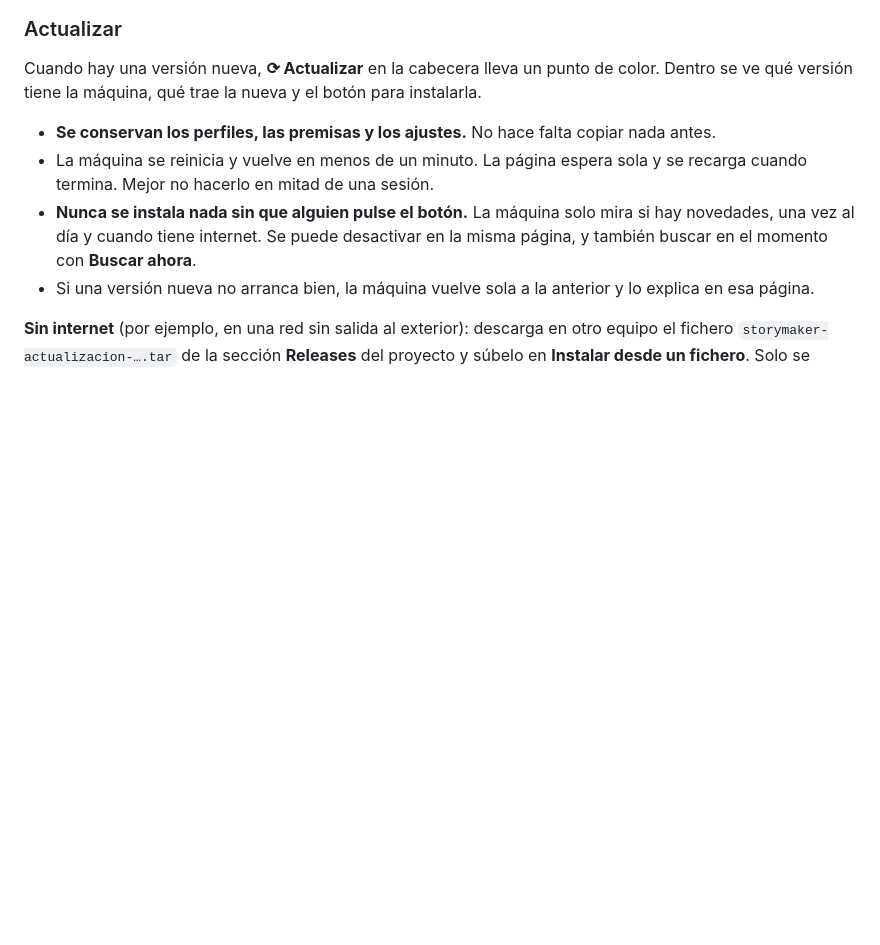
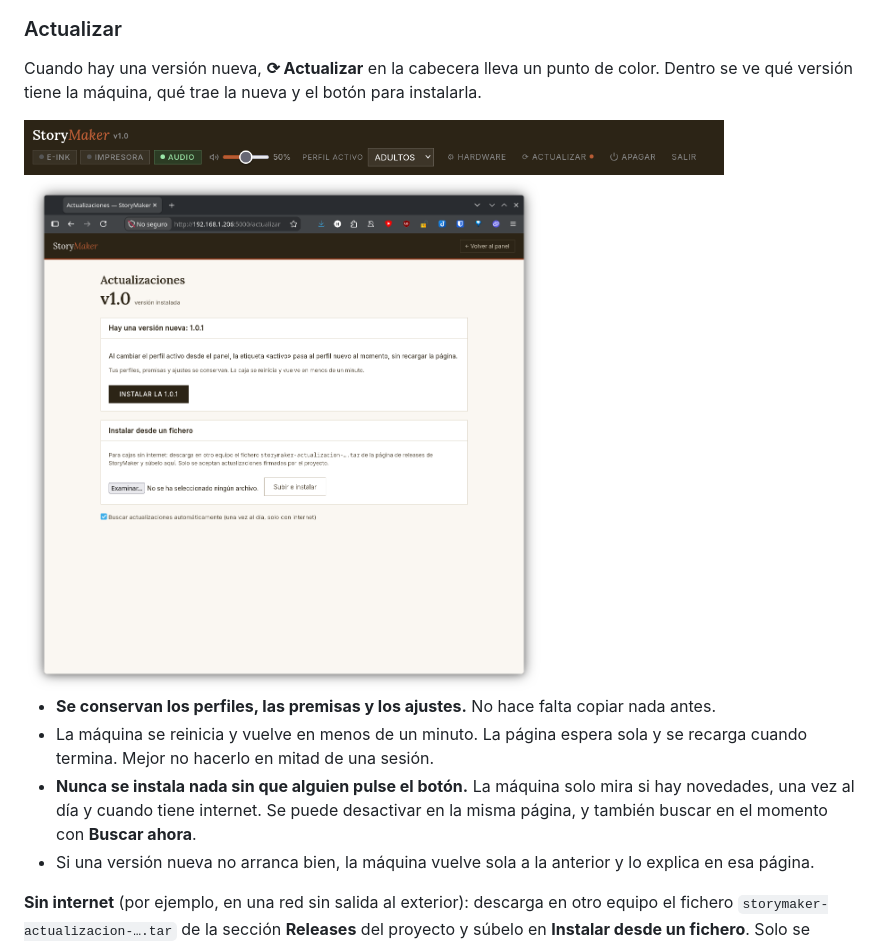
Before and after one commit to Atrapavientos/storymaker, a Markdown page: docs/manuales/usuario.md, the part around the change. Drawn GitHub-style; pictures changed too: docs/galeria/usuario-10a-aviso.png (added), docs/galeria/usuario-10b-actualizar.png (added); blank space fills up the shorter version.

Commit message:
Manual de usuario: capturas de Actualizar
Co-Authored-By: Claude Opus 5.5 <noreply@anthropic.com>

```diff
--- a/docs/manuales/usuario.md
+++ b/docs/manuales/usuario.md
@@ -295,6 +295,10 @@ Cuando hay una versión nueva, **⟳ Actualizar** en la cabecera lleva un punto
 de color. Dentro se ve qué versión tiene la máquina, qué trae la nueva y el
 botón para instalarla.
 
+<img src="../galeria/usuario-10a-aviso.png" width="700" alt="Cabecera del panel con la versión v1.0 junto al nombre StoryMaker y un punto naranja al lado de Actualizar">
+
+<img src="../galeria/usuario-10b-actualizar.png" width="520" alt="Página Actualizaciones: versión instalada v1.0 en grande; recuadro Hay una versión nueva: 1.0.1 con lo que cambia, el aviso de que se conservan perfiles y ajustes y el botón Instalar la 1.0.1; debajo, Instalar desde un fichero y la casilla Buscar actualizaciones automáticamente">
+
 - **Se conservan los perfiles, las premisas y los ajustes.** No hace falta
   copiar nada antes.
 - La máquina se reinicia y vuelve en menos de un minuto. La página espera sola
```
